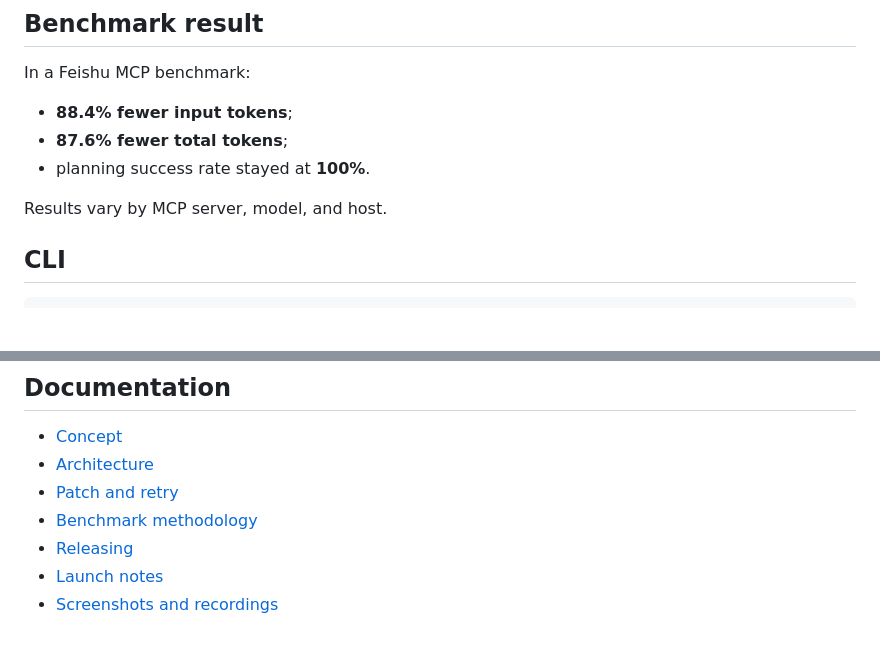
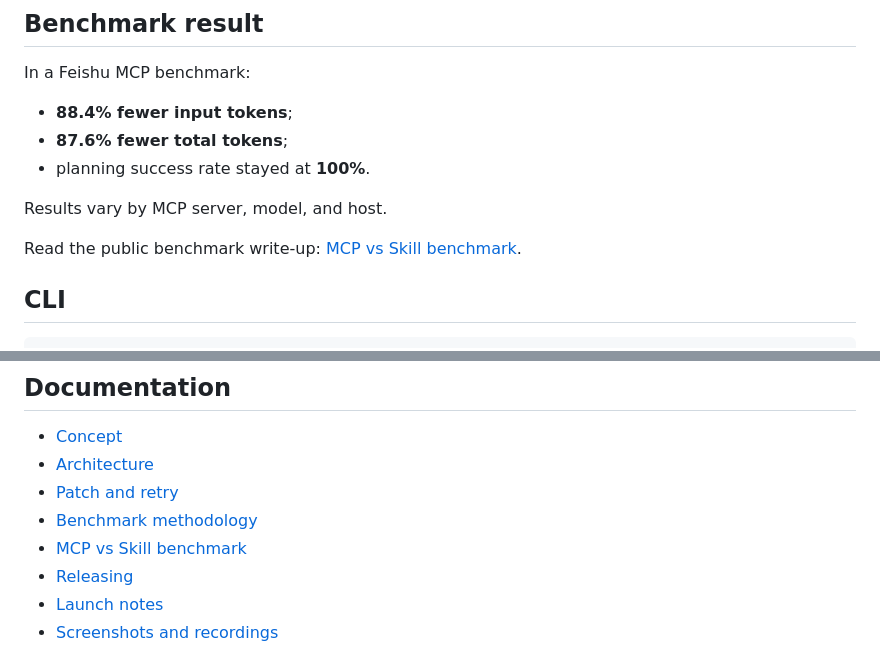
Before and after one commit to RainSunMe/toolcapsule, a Markdown page: README.md, 2 parts joined by grey strips. Rendered like a GitHub page; blank space fills up the shorter version.

Commit message:
Move MCP vs Skill benchmark report

````diff
--- a/README.md
+++ b/README.md
@@ -112,6 +112,8 @@ In a Feishu MCP benchmark:
 
 Results vary by MCP server, model, and host.
 
+Read the public benchmark write-up: [MCP vs Skill benchmark](docs/benchmarks/mcp-vs-skill.md).
+
 ## CLI
 
 ```text
@@ -151,6 +153,7 @@ Early alpha. APIs may change before v1.0.
 - [Architecture](docs/architecture.md)
 - [Patch and retry](docs/patch-and-retry.md)
 - [Benchmark methodology](docs/benchmark-methodology.md)
+- [MCP vs Skill benchmark](docs/benchmarks/mcp-vs-skill.md)
 - [Releasing](docs/releasing.md)
 - [Launch notes](docs/launch.md)
 - [Screenshots and recordings](docs/screenshots.md)
````
Also changed, not shown: docs/benchmarks/mcp-vs-skill.md (added, +165 -0 lines).
